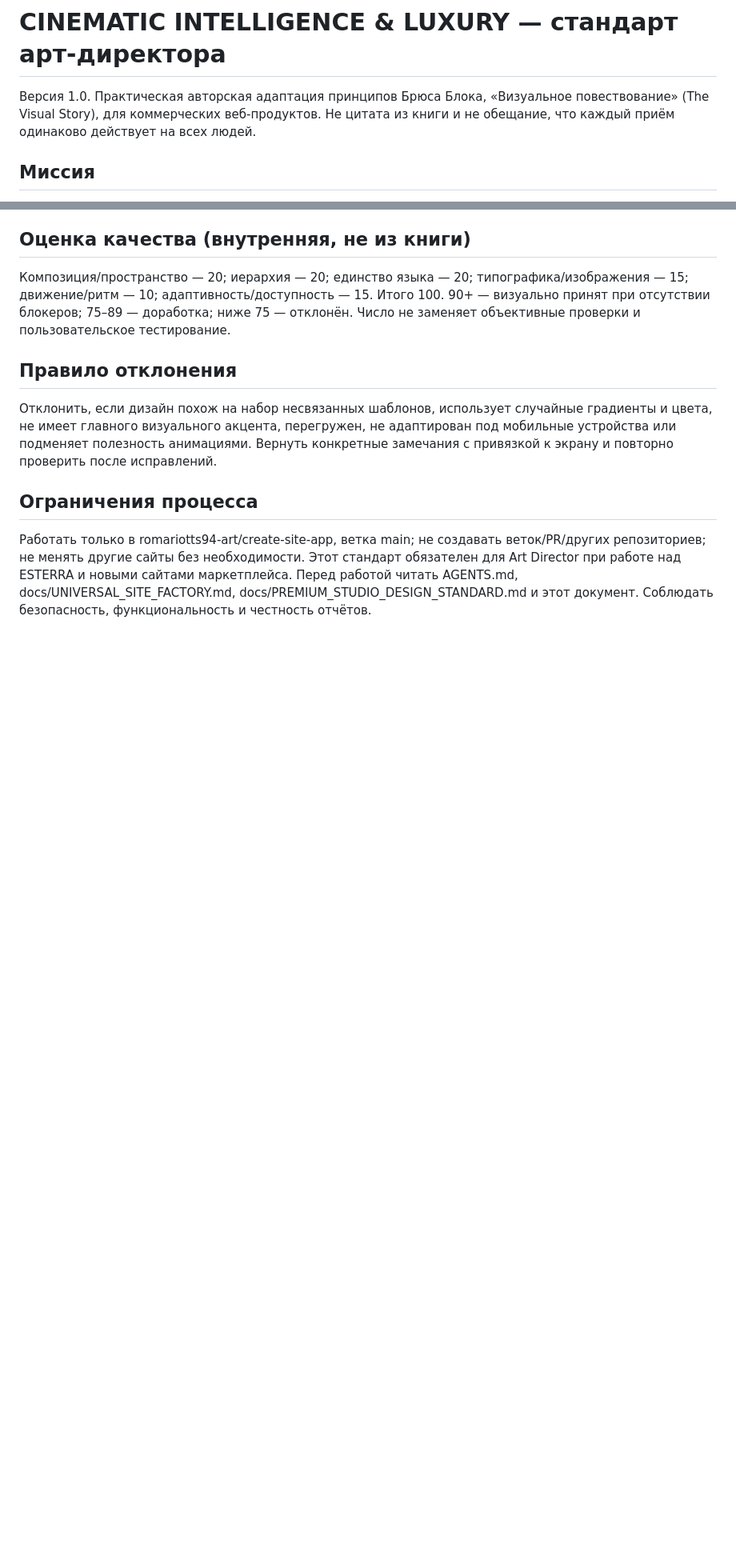
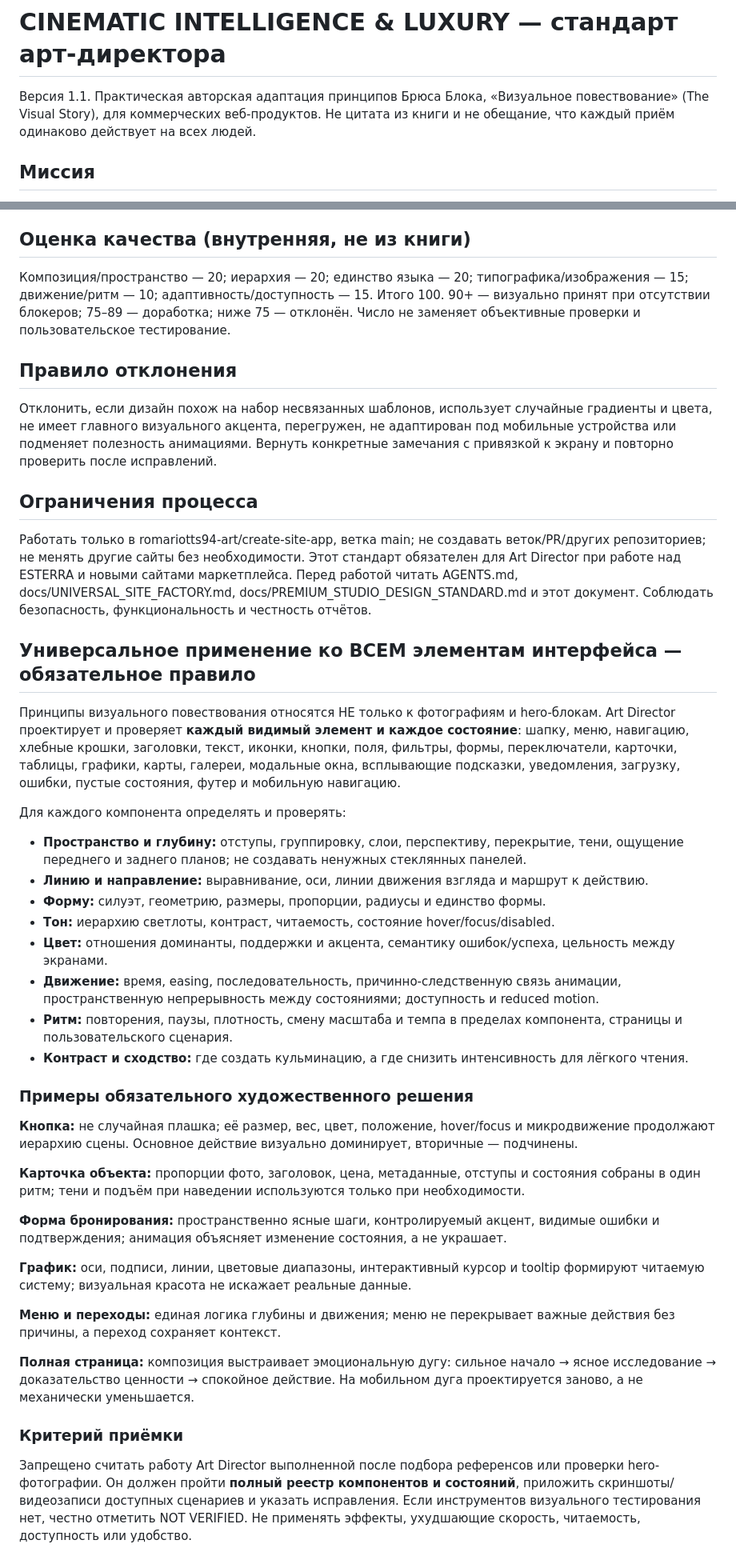
Before and after one commit to romariotts94-art/create-site-app, a Markdown page: docs/CINEMATIC_INTELLIGENCE_LUXURY.md, 2 parts joined by grey strips. Shown at 80% size. Rendered like a GitHub page; blank space fills up the shorter version.

Commit message:
Extend cinematic art direction to every UI component and interaction

```diff
--- a/docs/CINEMATIC_INTELLIGENCE_LUXURY.md
+++ b/docs/CINEMATIC_INTELLIGENCE_LUXURY.md
@@ -1,6 +1,6 @@
 # CINEMATIC INTELLIGENCE & LUXURY — стандарт арт-директора
 
-Версия 1.0. Практическая авторская адаптация принципов Брюса Блока, «Визуальное повествование» (The Visual Story), для коммерческих веб-продуктов. Не цитата из книги и не обещание, что каждый приём одинаково действует на всех людей.
+Версия 1.1. Практическая авторская адаптация принципов Брюса Блока, «Визуальное повествование» (The Visual Story), для коммерческих веб-продуктов. Не цитата из книги и не обещание, что каждый приём одинаково действует на всех людей.
 
 ## Миссия
 Создавать впечатление дороговизны, интеллектуальной ясности, привлекательности, доверия и спокойной уверенности через визуальную структуру, а не декоративные эффекты. Дороговизна ≠ чёрный фон и золото. Интеллект ≠ сложность. Выразительность ≠ перегрузка.
@@ -47,3 +47,32 @@
 
 ## Ограничения процесса
 Работать только в romariotts94-art/create-site-app, ветка main; не создавать веток/PR/других репозиториев; не менять другие сайты без необходимости. Этот стандарт обязателен для Art Director при работе над ESTERRA и новыми сайтами маркетплейса. Перед работой читать AGENTS.md, docs/UNIVERSAL_SITE_FACTORY.md, docs/PREMIUM_STUDIO_DESIGN_STANDARD.md и этот документ. Соблюдать безопасность, функциональность и честность отчётов.
+
+## Универсальное применение ко ВСЕМ элементам интерфейса — обязательное правило
+Принципы визуального повествования относятся НЕ только к фотографиям и hero-блокам. Art Director проектирует и проверяет **каждый видимый элемент и каждое состояние**: шапку, меню, навигацию, хлебные крошки, заголовки, текст, иконки, кнопки, поля, фильтры, формы, переключатели, карточки, таблицы, графики, карты, галереи, модальные окна, всплывающие подсказки, уведомления, загрузку, ошибки, пустые состояния, футер и мобильную навигацию.
+
+Для каждого компонента определять и проверять:
+- **Пространство и глубину:** отступы, группировку, слои, перспективу, перекрытие, тени, ощущение переднего и заднего планов; не создавать ненужных стеклянных панелей.
+- **Линию и направление:** выравнивание, оси, линии движения взгляда и маршрут к действию.
+- **Форму:** силуэт, геометрию, размеры, пропорции, радиусы и единство формы.
+- **Тон:** иерархию светлоты, контраст, читаемость, состояние hover/focus/disabled.
+- **Цвет:** отношения доминанты, поддержки и акцента, семантику ошибок/успеха, цельность между экранами.
+- **Движение:** время, easing, последовательность, причинно-следственную связь анимации, пространственную непрерывность между состояниями; доступность и reduced motion.
+- **Ритм:** повторения, паузы, плотность, смену масштаба и темпа в пределах компонента, страницы и пользовательского сценария.
+- **Контраст и сходство:** где создать кульминацию, а где снизить интенсивность для лёгкого чтения.
+
+### Примеры обязательного художественного решения
+**Кнопка:** не случайная плашка; её размер, вес, цвет, положение, hover/focus и микродвижение продолжают иерархию сцены. Основное действие визуально доминирует, вторичные — подчинены.
+
+**Карточка объекта:** пропорции фото, заголовок, цена, метаданные, отступы и состояния собраны в один ритм; тени и подъём при наведении используются только при необходимости.
+
+**Форма бронирования:** пространственно ясные шаги, контролируемый акцент, видимые ошибки и подтверждения; анимация объясняет изменение состояния, а не украшает.
+
+**График:** оси, подписи, линии, цветовые диапазоны, интерактивный курсор и tooltip формируют читаемую систему; визуальная красота не искажает реальные данные.
+
+**Меню и переходы:** единая логика глубины и движения; меню не перекрывает важные действия без причины, а переход сохраняет контекст.
+
+**Полная страница:** композиция выстраивает эмоциональную дугу: сильное начало → ясное исследование → доказательство ценности → спокойное действие. На мобильном дуга проектируется заново, а не механически уменьшается.
+
+### Критерий приёмки
+Запрещено считать работу Art Director выполненной после подбора референсов или проверки hero-фотографии. Он должен пройти **полный реестр компонентов и состояний**, приложить скриншоты/видеозаписи доступных сценариев и указать исправления. Если инструментов визуального тестирования нет, честно отметить NOT VERIFIED. Не применять эффекты, ухудшающие скорость, читаемость, доступность или удобство.
```
